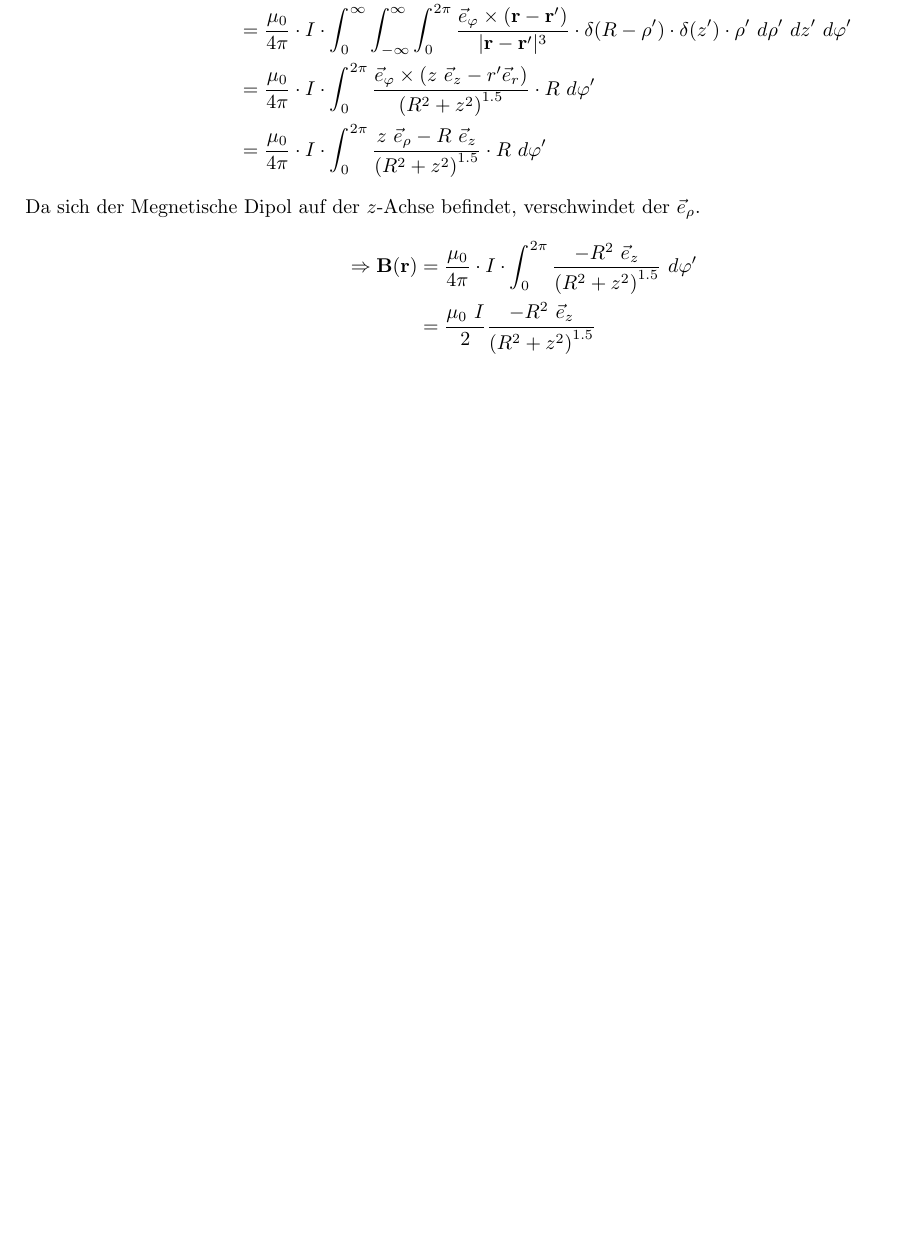
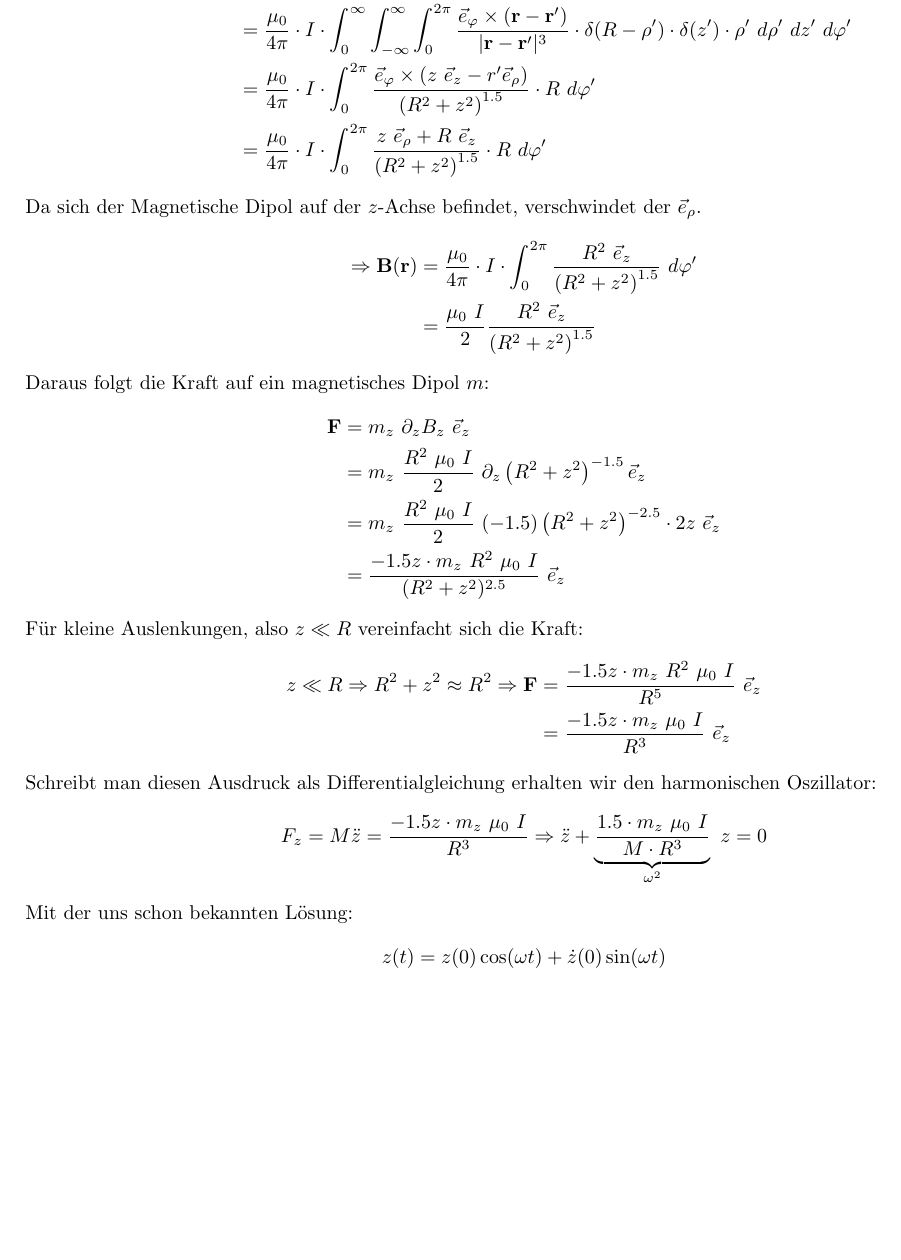
Before and after one commit to dormail/physics2, a LaTeX document (blatt18/bearbeitung.tex): part of page 2 of 2, cut so that both start at the same text, the shorter picture padded with empty space. Compiled offline with pdfLaTeX.

Commit message:
aufgabe 3 added

```diff
--- a/blatt18/bearbeitung.tex
+++ b/blatt18/bearbeitung.tex
@@ -131,34 +131,76 @@ Das magnetische Feld kann mit dem Biot-Savart Gesetz ermittelt werden:
 	&= \frac{\mu_0}{4\pi} \cdot I \cdot
 	\int_0^{2\pi}
 	\frac{ \vec e_\varphi \times
-	(z \ \vec e_z - r^\prime \vec e_r)}
+	(z \ \vec e_z - r^\prime \vec e_\rho)}
 	{\left( R^2 + z^2 \right)^{1.5} } \cdot
 	R
 	\ d\varphi^\prime \\
 	% kreuzprodukte ermitteln
 	&= \frac{\mu_0}{4\pi} \cdot I \cdot
 	\int_0^{2\pi}
-	\frac{z \ \vec e_\rho - R \ \vec e_z}
+	\frac{z \ \vec e_\rho + R \ \vec e_z}
 	{\left( R^2 + z^2 \right)^{1.5} } \cdot
 	R
 	\ d\varphi^\prime
 \end{align*}
-Da sich der Megnetische Dipol auf der $z$-Achse befindet, verschwindet der
+Da sich der Magnetische Dipol auf der $z$-Achse befindet, verschwindet der
 $\vec e_\rho$.
 \begin{align*}
 	\Rightarrow
 	\mathbf B(\mathbf r)
 	&= \frac{\mu_0}{4\pi} \cdot I \cdot
 	\int_0^{2\pi}
-	\frac{-R^2 \ \vec e_z}
+	\frac{R^2 \ \vec e_z}
 	{\left( R^2 + z^2 \right)^{1.5} }
 	\ d\varphi^\prime \\
 	% nach phi integrieren
 	&= \frac{\mu_0 \ I}{2}
-	\frac{-R^2 \ \vec e_z}
+	\frac{R^2 \ \vec e_z}
 	{\left( R^2 + z^2 \right)^{1.5} }
 \end{align*}
-
+Daraus folgt die Kraft auf ein magnetisches Dipol $m$:
+\begin{align*}
+	\mathbf F
+	&= m_z \ \partial_z B_z \ \vec e_z \\
+	% einsetzen
+	&= m_z \
+	\frac{R^2 \ \mu_0 \ I}{2}
+	\ \partial_z
+	\left( R^2 + z^2 \right)^{-1.5}
+	\vec e_z \\
+	% ableiten
+	&= m_z \
+	\frac{R^2 \ \mu_0 \ I}{2}
+	\ (-1.5)
+	\left( R^2 + z^2 \right)^{-2.5} \cdot 2z \
+	\vec e_z \\
+	% bisschen ordentlicher hinschreiben
+	&= \frac{-1.5 z \cdot m_z \ R^2 \ \mu_0 \ I}
+	{(R^2 + z^2)^{2.5}} \ \vec e_z
+\end{align*}
+Für kleine Auslenkungen, also $z \ll R$ vereinfacht sich die Kraft:
+\begin{align*}
+	z \ll R \Rightarrow R^2 + z^2 \approx R^2 \Rightarrow
+	\mathbf F
+	&= \frac{-1.5 z \cdot m_z \ R^2 \ \mu_0 \ I}
+	{R^5} \ \vec e_z \\
+	% kuerzen
+	&= \frac{-1.5 z \cdot m_z \ \mu_0 \ I}
+	{R^3} \ \vec e_z
+\end{align*}
+Schreibt man diesen Ausdruck als Differentialgleichung erhalten wir den
+harmonischen Oszillator:
+\begin{align*}
+	F_z = M\ddot z
+	&= \frac{-1.5 z \cdot m_z \ \mu_0 \ I}
+	{R^3} \Rightarrow
+	\ddot z + \underbrace{\frac{1.5\cdot m_z \ \mu_0 \ I}{M \cdot R^3}}
+	_{\omega^2} \ z = 0
+\end{align*}
+Mit der uns schon bekannten Lösung:
+\[
+	z(t) = z(0) \cos(\omega t) + \dot z(0) \sin(\omega t)
+\]
 
 
 \end{document}
```
Also changed, not shown: blatt18/bearbeitung.pdf.
